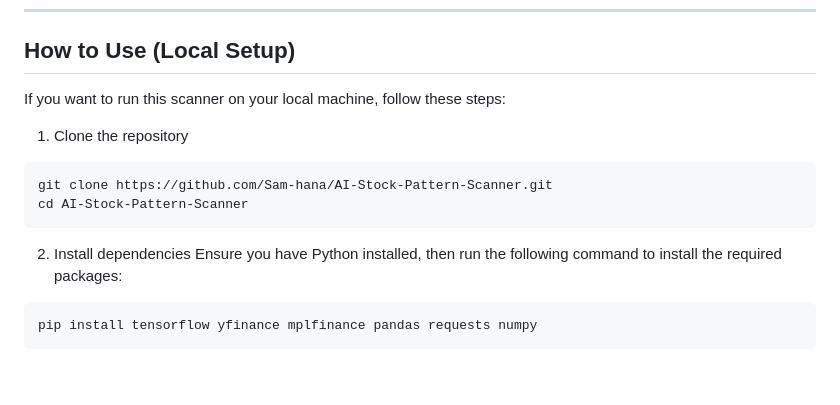
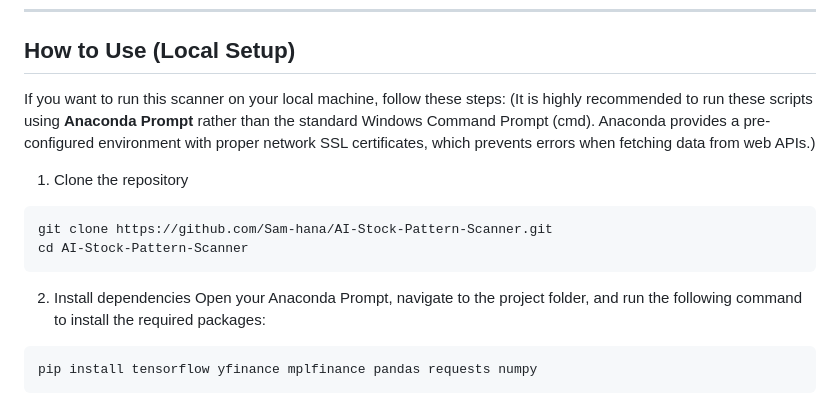
Before and after one commit to Sam-hana/AI-Stock-Pattern-Scanner, a Markdown page: README.md, the part around the change. Rendered like a GitHub page; blank space fills up the shorter version.

Commit message:
Revise local setup instructions in README
Updated instructions to emphasize using Anaconda Prompt for setup.

````diff
--- a/README.md
+++ b/README.md
@@ -38,7 +38,7 @@ Solution: I addressed this severe data imbalance by calculating and applying cus
 ## How to Use (Local Setup)
 
 If you want to run this scanner on your local machine, follow these steps:
-
+(It is highly recommended to run these scripts using **Anaconda Prompt** rather than the standard Windows Command Prompt (cmd). Anaconda provides a pre-configured environment with proper network SSL certificates, which prevents errors when fetching data from web APIs.)
 1. Clone the repository
 ```bash
 git clone https://github.com/Sam-hana/AI-Stock-Pattern-Scanner.git
@@ -46,7 +46,7 @@ cd AI-Stock-Pattern-Scanner
 ```
 
 2. Install dependencies
-Ensure you have Python installed, then run the following command to install the required packages:
+Open your Anaconda Prompt, navigate to the project folder, and run the following command to install the required packages:
 ```bash
 pip install tensorflow yfinance mplfinance pandas requests numpy
 ```
````
